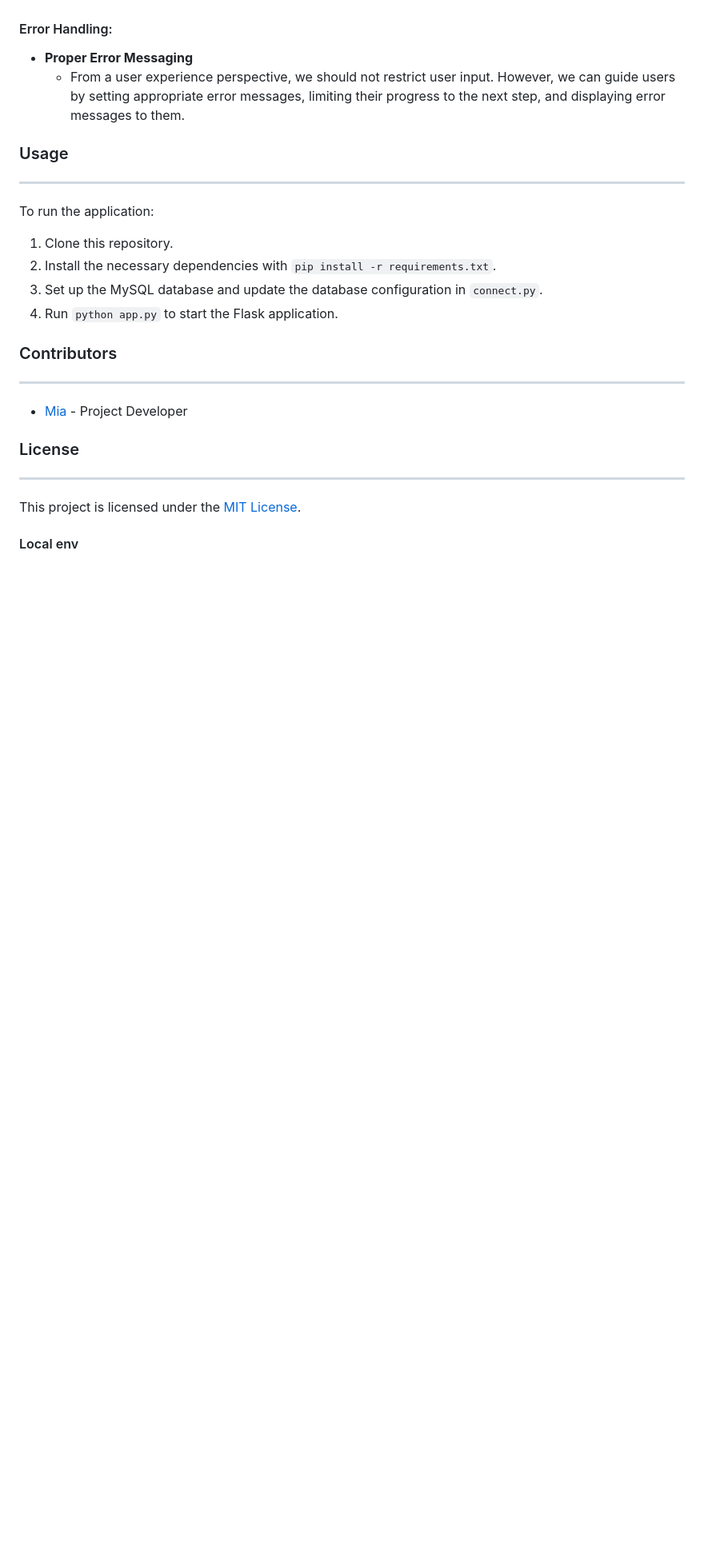
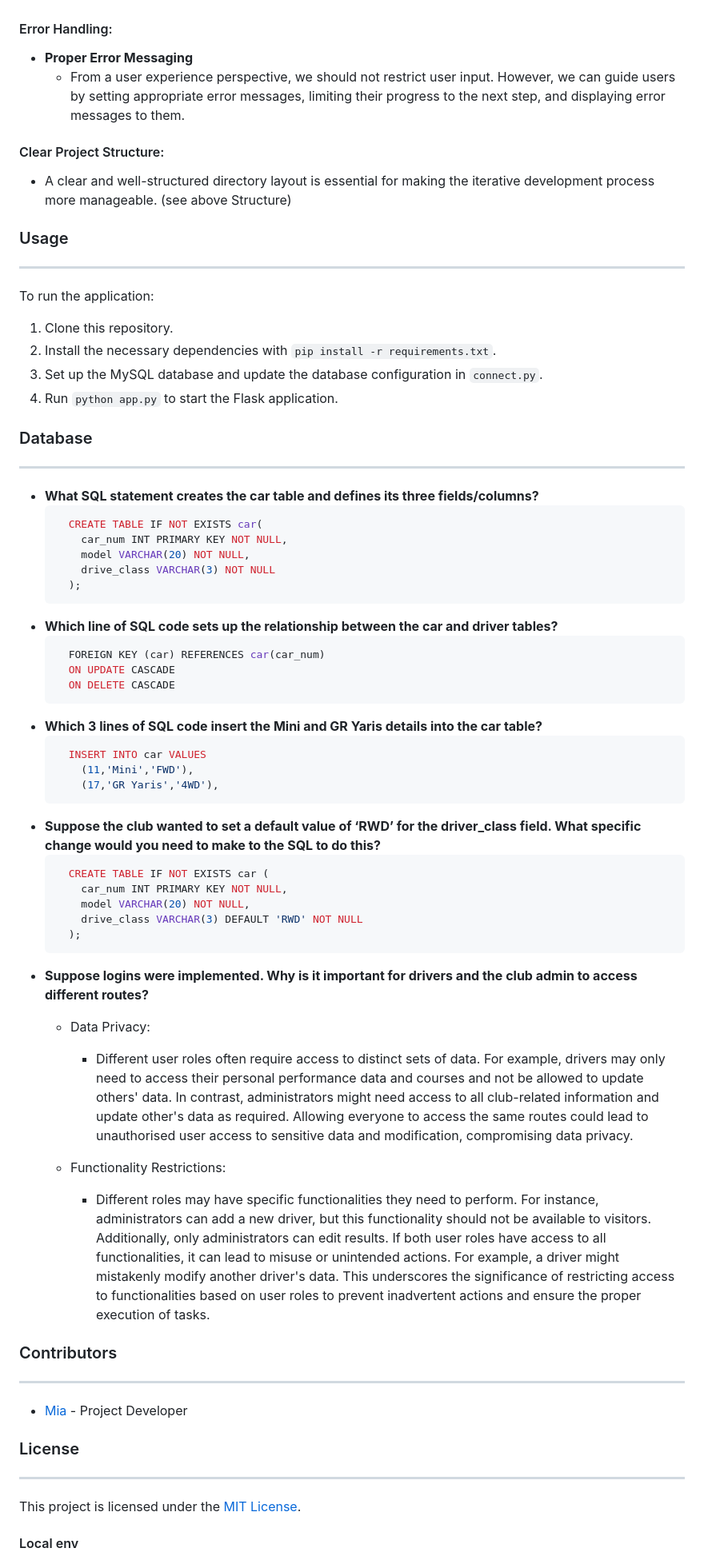
Before and after one commit to NZMia/Mia_BRMM, a Markdown page: README.md, the part around one of its changes. Shown at 80% size. GitHub-like rendering; blank space fills up the shorter version.

````diff
--- a/README.md
+++ b/README.md
@@ -92,6 +100,9 @@ This web application is built for the BRMM Car Club to manage and display result
 - **Proper Error Messaging**
   - From a user experience perspective, we should not restrict user input. However, we can guide users by setting appropriate error messages, limiting their progress to the next step, and displaying error messages to them.
 
+#### Clear Project Structure:
+  - A clear and well-structured directory layout is essential for making the iterative development process more manageable. (see above Structure)
+
 ### Usage
 
 ---
@@ -103,6 +114,44 @@ To run the application:
 3. Set up the MySQL database and update the database configuration in `connect.py`.
 4. Run `python app.py` to start the Flask application.
 
+### Database
+
+---
+
+  - **What SQL statement creates the car table and defines its three fields/columns?**
+    ```sql
+      CREATE TABLE IF NOT EXISTS car(
+        car_num INT PRIMARY KEY NOT NULL,
+        model VARCHAR(20) NOT NULL,
+        drive_class VARCHAR(3) NOT NULL
+      );
+    ```
+  - **Which line of SQL code sets up the relationship between the car and driver tables?**
+    ```sql
+      FOREIGN KEY (car) REFERENCES car(car_num)
+      ON UPDATE CASCADE
+      ON DELETE CASCADE
+    ```
+  - **Which 3 lines of SQL code insert the Mini and GR Yaris details into the car table?**
+    ```sql
+      INSERT INTO car VALUES
+        (11,'Mini','FWD'),
+        (17,'GR Yaris','4WD'),
+    ```
+  - **Suppose the club wanted to set a default value of ‘RWD’ for the driver_class field.  What specific change would you need to make to the SQL to do this?**
+    ```sql
+      CREATE TABLE IF NOT EXISTS car (
+        car_num INT PRIMARY KEY NOT NULL,
+        model VARCHAR(20) NOT NULL,
+        drive_class VARCHAR(3) DEFAULT 'RWD' NOT NULL
+      );
+    ```
+  - **Suppose logins were implemented.  Why is it important for drivers and the club admin to access different routes?**
+    - Data Privacy:
+      - Different user roles often require access to distinct sets of data. For example, drivers may only need to access their personal performance data and courses and not be allowed to update others' data. In contrast, administrators might need access to all club-related information and update other's data as required. Allowing everyone to access the same routes could lead to unauthorised user access to sensitive data and modification, compromising data privacy.
+
+    - Functionality Restrictions:
+      - Different roles may have specific functionalities they need to perform. For instance, administrators can add a new driver, but this functionality should not be available to visitors. Additionally, only administrators can edit results. If both user roles have access to all functionalities, it can lead to misuse or unintended actions. For example, a driver might mistakenly modify another driver's data. This underscores the significance of restricting access to functionalities based on user roles to prevent inadvertent actions and ensure the proper execution of tasks.
 
 ### Contributors
 
````
Also changed, not shown: other parts of README.md (+30 -22 lines).
